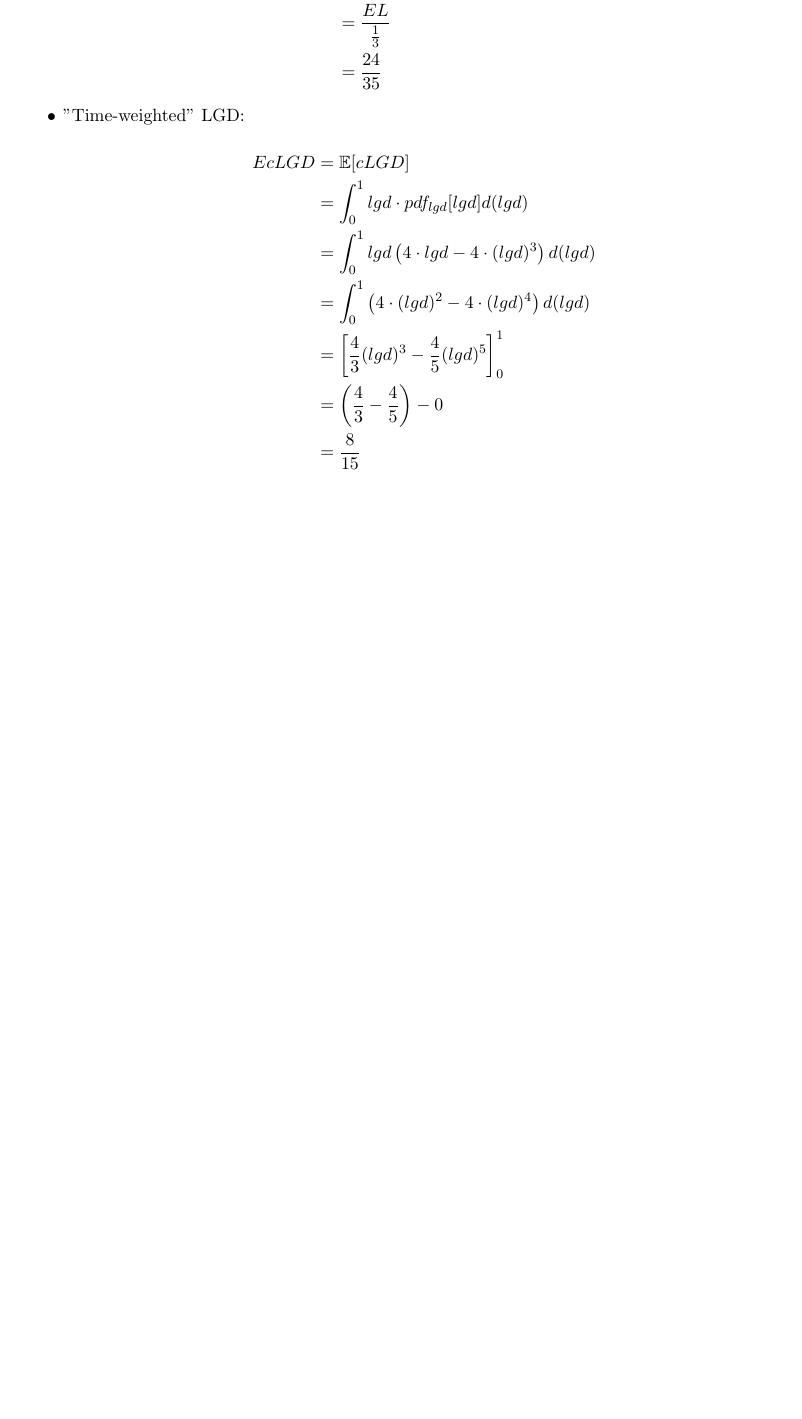
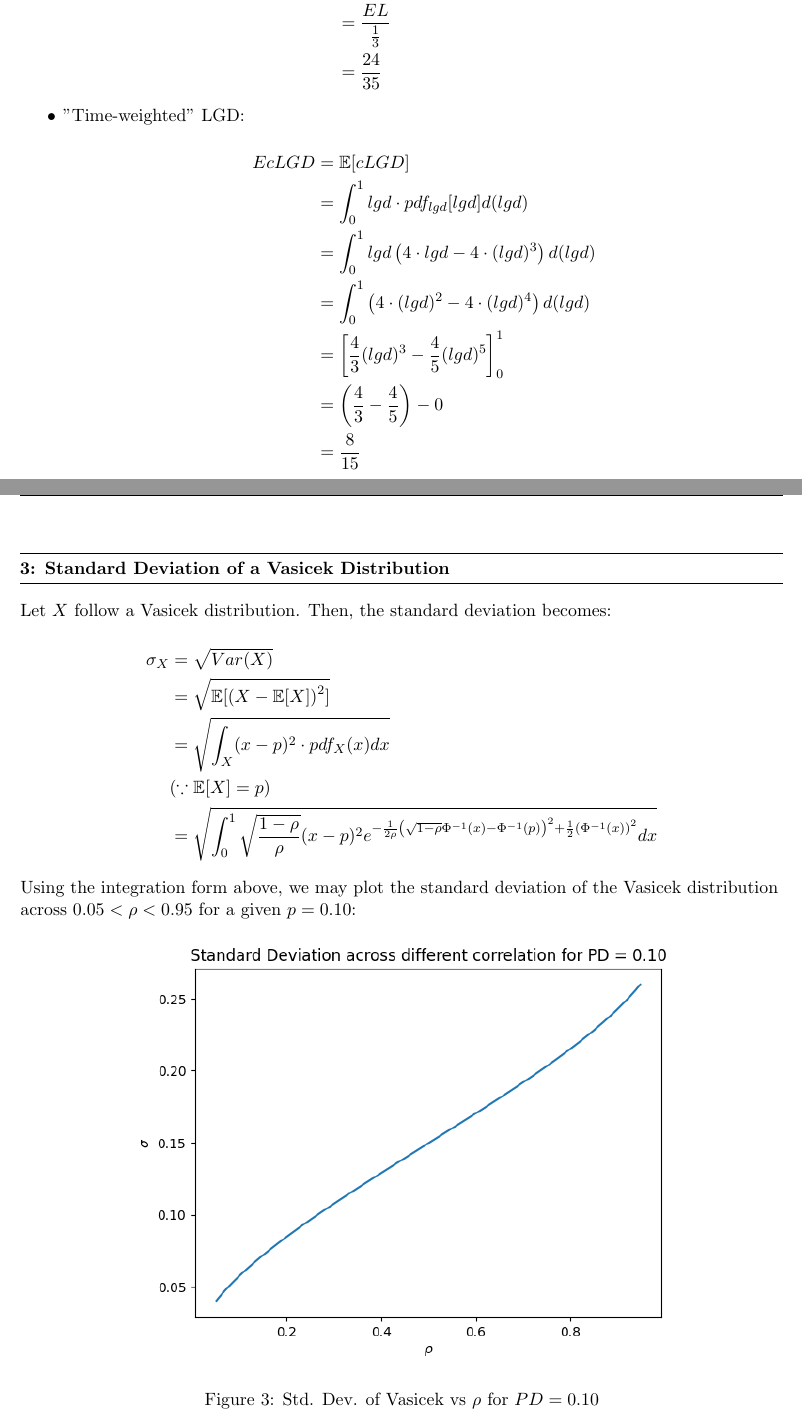
Before and after one commit to kwhyun97/Portfolio-Credit-Risk, a LaTeX problem sheet (Assignment/Assignment 3/Assignment_3_Ki_Hyun.tex): part of page 5 of 5 before the commit and two parts of pages 5 and 6 of 8 after it, the two joined at a grey line, cut so that both start at the same text, the shorter picture padded with empty space. Compiled offline with pdfLaTeX.

Commit message:
Assignment 3 first draft complete

```diff
--- a/Assignment/Assignment 3/Assignment_3_Ki_Hyun.tex
+++ b/Assignment/Assignment 3/Assignment_3_Ki_Hyun.tex
@@ -338,0 +355,37 @@ $$
+\question{3}{Standard Deviation of a Vasicek Distribution}
+
+Let $X$ follow a Vasicek distribution. Then, the standard deviation
+becomes:
+
+$$
+\begin{aligned}
+\sigma_X &= \sqrt{Var(X)} \\
+&= \sqrt{\Exp[\left(X - \Exp[X] \right)^2]} \\
+&= \sqrt{
+\int_X (x - p)^2 \cdot pdf_X(x) dx} \\
+&(\because \Exp[X] = p) \\
+&= \sqrt{
+\int_0^1 \sqrt{\frac{1 - \rho}{\rho}} (x - p)^2
+e^{
+-\frac{1}{2 \rho} \left(
+\sqrt{1 - \rho} \Phi^{-1}(x) - \Phi^{-1}(p)
+\right)^2
++ \frac{1}{2} \left(
+\Phi^{-1}(x)
+\right)^2
+} dx}
+\end{aligned}
+$$
+
+Using the integration form above, we may plot the standard deviation
+of the Vasicek distribution across $0.05 < \rho < 0.95$ for a
+given $p = 0.10$:
+
+\begin{figure}[h]
+\centering
+\includegraphics[scale=0.8]{Q3-1.png}
+\caption{Std. Dev. of Vasicek vs $\rho$ for $PD = 0.10$}
+\label{Fig:Q3-1}
+\end{figure}
+
+\newpage
```
Also changed, not shown: Assignment/Assignment 3/Assignment_3_Ki_Hyun.pdf, Assignment/Assignment 3/images/Q1.png (added), Assignment/Assignment 3/images/Q2.png (added), Assignment/Assignment 3/images/Q3-1.png (added), Assignment/Assignment 3/images/Q3-2.png (added), Assignment/Assignment 3/images/Q4.png (added), Assignment/Assignment 3/Assignment_3_Ki_Hyun.tex (66 more changed lines), 1 other file.
